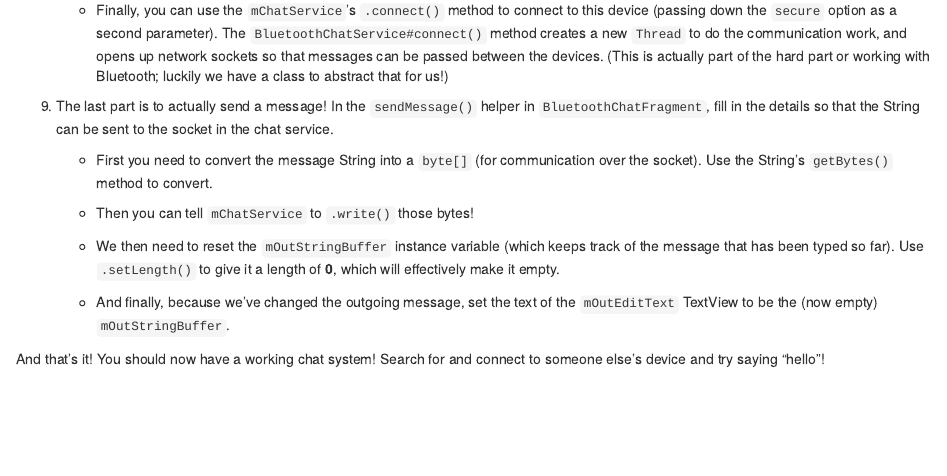
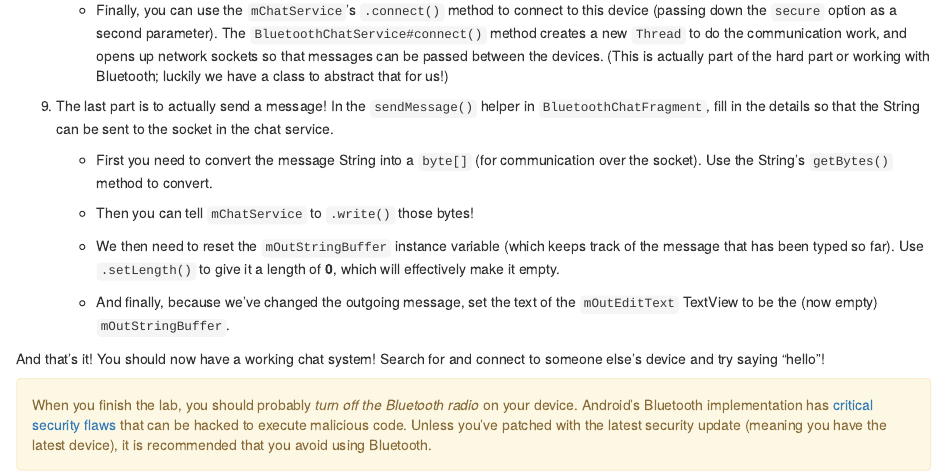
Before and after one commit to zwyffyclz/book, an R Markdown document (bluetooth.Rmd): the page in a window 1100 px wide, from 1650 px down. Rendered offline with R 4.5, knitr and Pandoc, with nearby package versions; drawn as R Markdown's standard HTML page in place of the format the file asks for.

Commit message:
Add bluetooth vulnerability note

```diff
--- a/bluetooth.Rmd
+++ b/bluetooth.Rmd
@@ -62,3 +62,5 @@ Your task is to fill in the missing pieces of code, following the instructions b
     - And finally, because we've changed the outgoing message, set the text of the `mOutEditText` TextView to be the (now empty) `mOutStringBuffer`.
 
 And that's it! You should now have a working chat system! Search for and connect to someone else's device and try saying "hello"!
+
+<p class="alert alert-warning">When you finish the lab, you should probably _turn off the Bluetooth radio_ on your device. Android's Bluetooth implementation has [critical security flaws](https://arstechnica.com/information-technology/2017/09/bluetooth-bugs-open-billions-of-devices-to-attacks-no-clicking-required/) that can be hacked to execute malicious code. Unless you've patched with the latest security update (meaning you have the latest device), it is recommended that you avoid using Bluetooth.</p>
```
Also changed, not shown: build/activities.html, build/android-development.pdf, build/bluetooth.html, build/data-views.html, build/fragment-viewpager.html, build/fragments.html, build/index.html, build/intents.html, build/introduction.html, build/java-review.html, build/java-swing.html, build/material-design.html, build/notifications-settings.html, build/resources-and-layouts.html, 2 more files, 1 other file.
